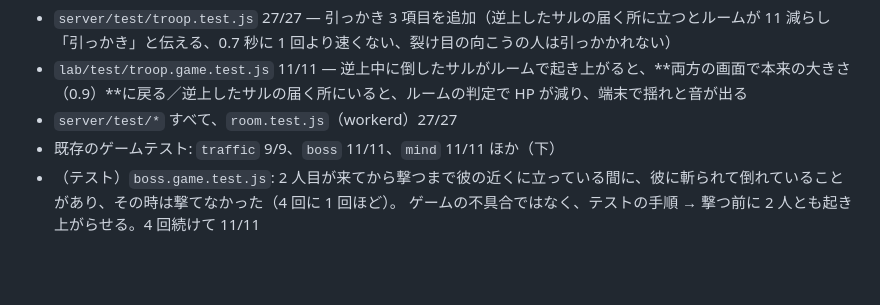
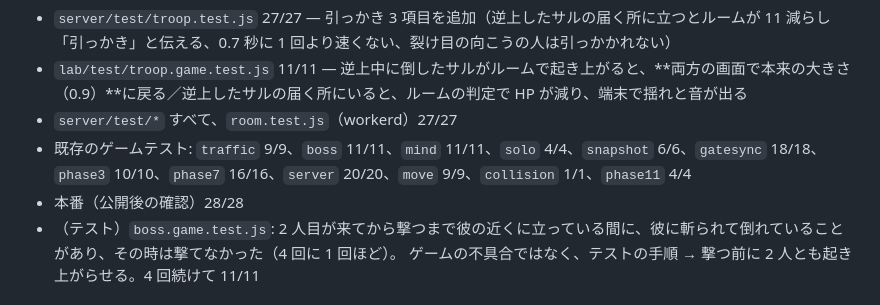
Before and after one commit to lunex773-lab/ge-mu, a Markdown page: SERVER_MIGRATION_ANALYSIS.md, the part around the change. GitHub-like rendering; blank space fills up the shorter version.

Commit message:
Log the test results for the monkey, plate and boss bar fixes
Co-Authored-By: Claude Opus 5.5 <noreply@anthropic.com>
Claude-Session: https://claude.ai/code/session_01KUb5tNdGFCHBRSn8GSKReN

```diff
--- a/SERVER_MIGRATION_ANALYSIS.md
+++ b/SERVER_MIGRATION_ANALYSIS.md
@@ -590,7 +590,8 @@
 - `server/test/troop.test.js` 27/27 — 引っかき 3 項目を追加（逆上したサルの届く所に立つとルームが 11 減らし「引っかき」と伝える、0.7 秒に 1 回より速くない、裂け目の向こうの人は引っかかれない）
 - `lab/test/troop.game.test.js` 11/11 — 逆上中に倒したサルがルームで起き上がると、**両方の画面で本来の大きさ（0.9）**に戻る／逆上したサルの届く所にいると、ルームの判定で HP が減り、端末で揺れと音が出る
 - `server/test/*` すべて、`room.test.js`（workerd）27/27
-- 既存のゲームテスト: `traffic` 9/9、`boss` 11/11、`mind` 11/11 ほか（下）
+- 既存のゲームテスト: `traffic` 9/9、`boss` 11/11、`mind` 11/11、`solo` 4/4、`snapshot` 6/6、`gatesync` 18/18、`phase3` 10/10、`phase7` 16/16、`server` 20/20、`move` 9/9、`collision` 1/1、`phase11` 4/4
+- 本番（公開後の確認）28/28
 - （テスト）`boss.game.test.js`: 2 人目が来てから撃つまで彼の近くに立っている間に、彼に斬られて倒れていることがあり、その時は撃てなかった（4 回に 1 回ほど）。
   ゲームの不具合ではなく、テストの手順 → 撃つ前に 2 人とも起き上がらせる。4 回続けて 11/11
 
```
